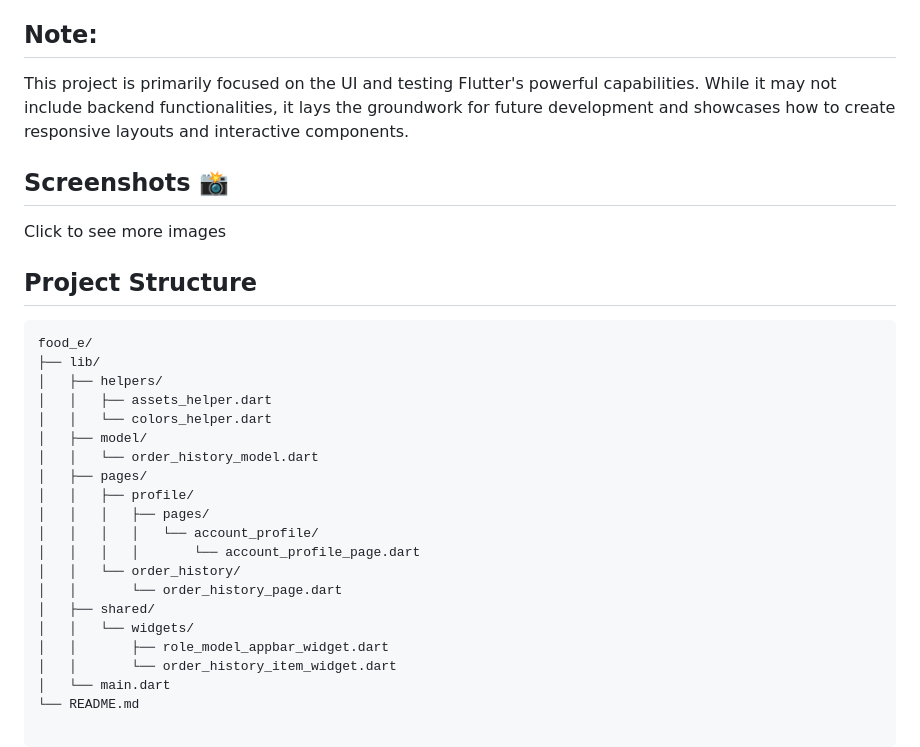
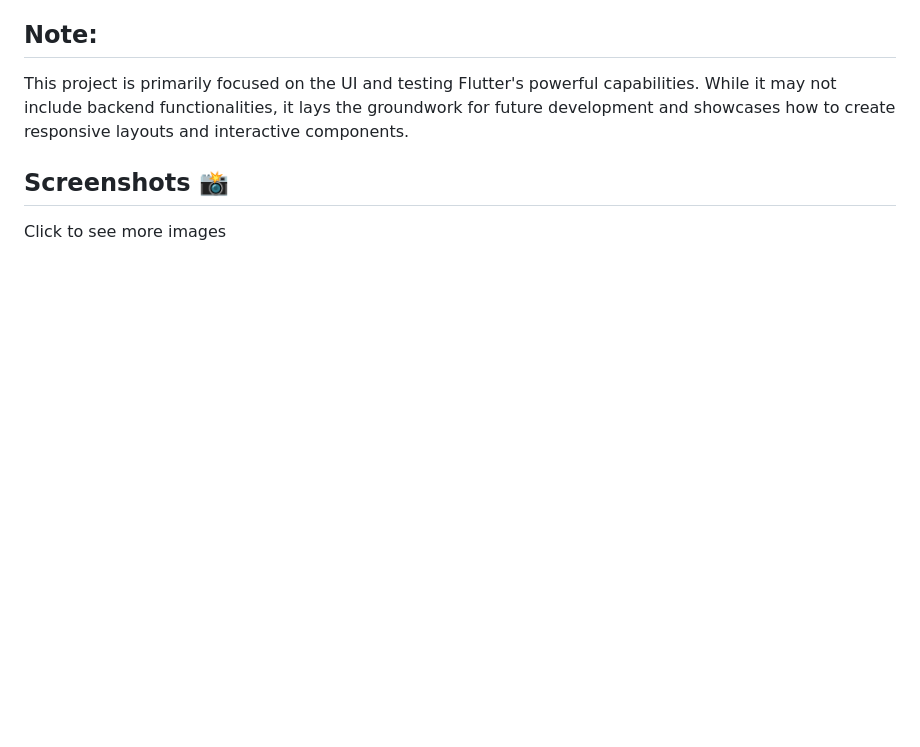
Before and after one commit to AVElfallah/food_e, a Markdown page: README.md, the part around the change. Drawn GitHub-style; blank space fills up the shorter version.

````diff
--- a/README.md
+++ b/README.md
@@ -36,27 +36,3 @@ This project is primarily focused on the UI and testing Flutter's powerful capab
 
 ## Screenshots 📸
 Click to see more images
-
-## Project Structure
-
-```plaintext
-food_e/
-├── lib/
-│   ├── helpers/
-│   │   ├── assets_helper.dart
-│   │   └── colors_helper.dart
-│   ├── model/
-│   │   └── order_history_model.dart
-│   ├── pages/
-│   │   ├── profile/
-│   │   │   ├── pages/
-│   │   │   │   └── account_profile/
-│   │   │   │       └── account_profile_page.dart
-│   │   └── order_history/
-│   │       └── order_history_page.dart
-│   ├── shared/
-│   │   └── widgets/
-│   │       ├── role_model_appbar_widget.dart
-│   │       └── order_history_item_widget.dart
-│   └── main.dart
-└── README.md
````
Also changed, not shown: screen_shots/app_screens.gif (added), screen_shots/new_user.gif (added), screen_shots/splash.gif (added).
